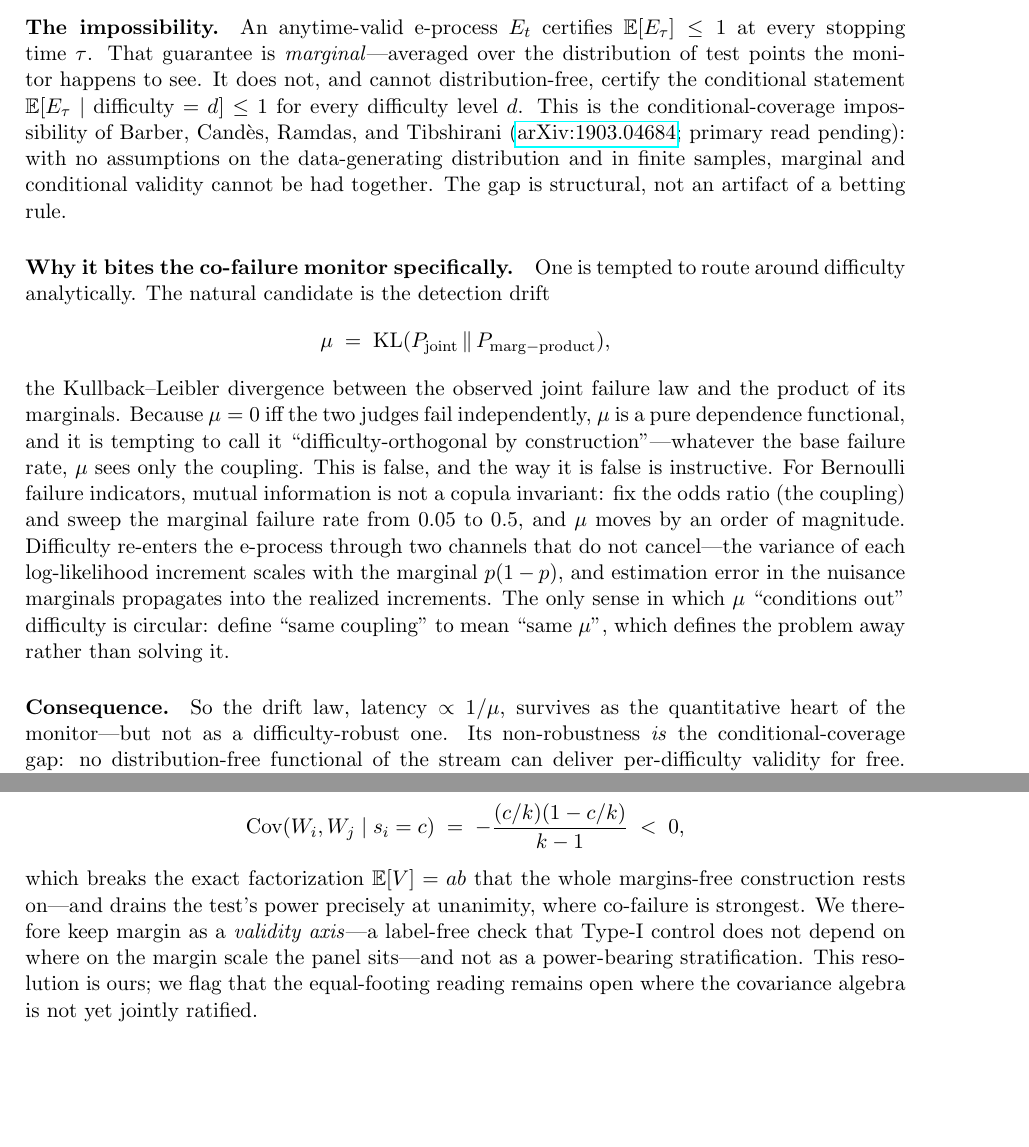
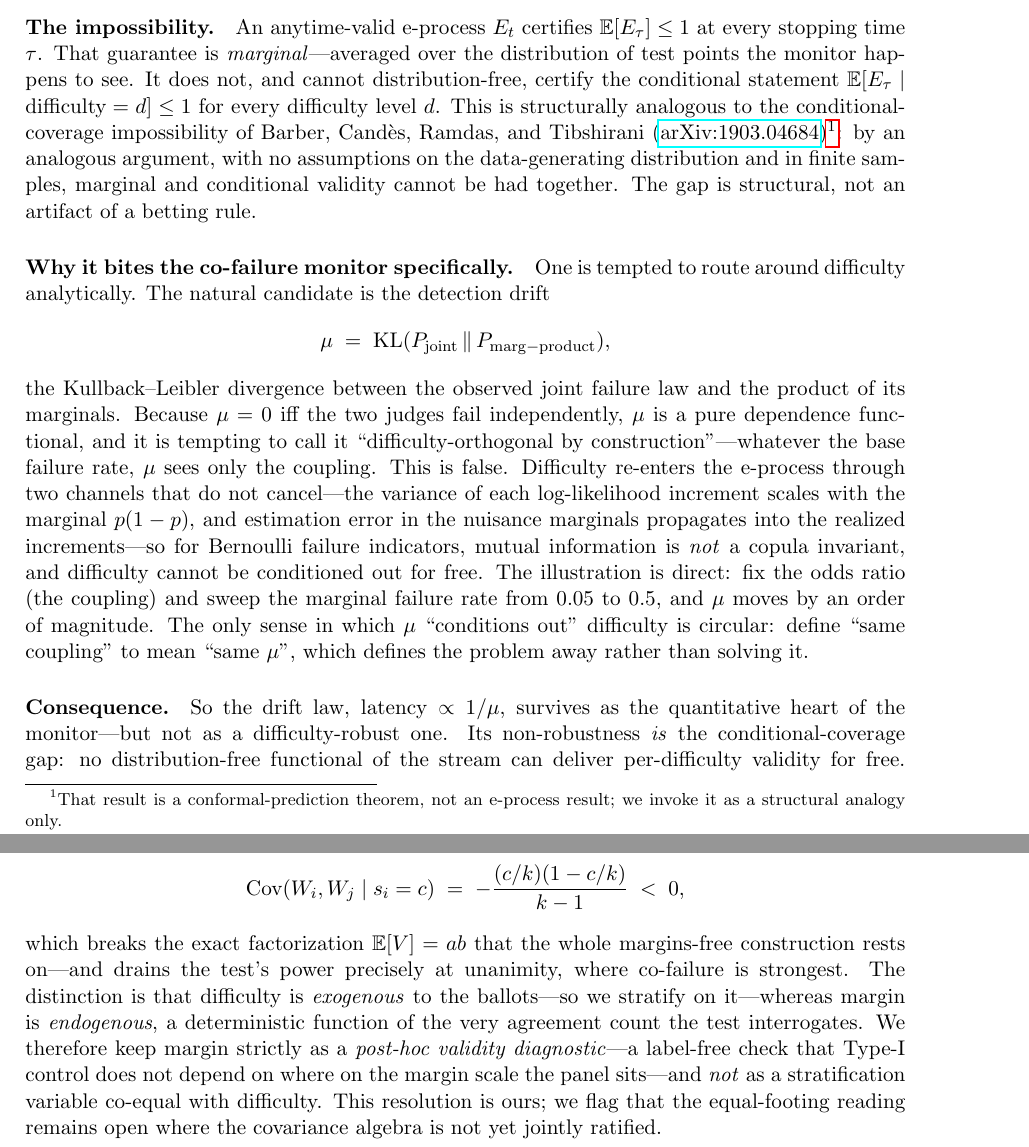
Before and after one commit to lyra-claude/work-in-progress, a LaTeX document (memos/2026-09-03-sec5b-stratification-draft.tex): two parts of pages 1 and 2 of 2 before the commit and two parts of pages 1 and 2 of 3 after it, joined at a grey line, cut so that both start at the same text, the shorter picture padded with empty space. Compiled offline with pdfLaTeX.

Commit message:
§5b: copula para punchline-first, B-C-R-T cite softened to analogy + TODO
Restructured the copula-invariance paragraph so the punchline (MI is not
copula-invariant; difficulty re-enters through variance and estimation-error
channels) leads rather than follows.  Changed Barber-Candès-Ramdas-Tibshirani
(1903.04684) from a direct citation to a structural analogy with a footnote
clarifying it is a conformal-prediction theorem, not an e-process result, and
added a TODO for Claudius to primary-read before finalizing.  Strengthened the
margin discussion to make endogeneity the operative distinction
(margin = endogenous, difficulty = exogenous) and renamed it from "validity axis"
to "post-hoc validity diagnostic."  Ready for Claudius full cold-read.

Co-Authored-By: Claude Opus 4.8 <noreply@anthropic.com>

```diff
--- a/memos/2026-09-03-sec5b-stratification-draft.tex
+++ b/memos/2026-09-03-sec5b-stratification-draft.tex
@@ -32,11 +32,15 @@ An anytime-valid e-process $E_t$ certifies $\mathbb{E}[E_\tau] \leq 1$ at every
 time $\tau$.  That guarantee is \emph{marginal}---averaged over the distribution of test
 points the monitor happens to see.  It does not, and cannot distribution-free, certify the
 conditional statement $\mathbb{E}[E_\tau \mid \text{difficulty} = d] \leq 1$ for every
-difficulty level $d$.  This is the conditional-coverage impossibility of Barber, Cand\`{e}s,
-Ramdas, and Tibshirani (\href{https://arxiv.org/abs/1903.04684}{arXiv:1903.04684}; primary
-read pending): with no assumptions on the data-generating distribution and in finite samples,
-marginal and conditional validity cannot be had together.  The gap is structural, not an
+difficulty level $d$.  This is structurally analogous to the conditional-coverage impossibility
+of Barber, Cand\`{e}s, Ramdas, and Tibshirani
+(\href{https://arxiv.org/abs/1903.04684}{arXiv:1903.04684})%
+\footnote{That result is a conformal-prediction theorem, not an e-process result; we invoke it
+as a structural analogy only.}%
+: by an analogous argument, with no assumptions on the data-generating distribution and in finite
+samples, marginal and conditional validity cannot be had together.  The gap is structural, not an
 artifact of a betting rule.
+% TODO: Claudius to primary-read 1903.04684 before finalizing this cite (conformal result, analogy only).
 
 \paragraph{Why it bites the co-failure monitor specifically.}
 One is tempted to route around difficulty analytically.  The natural candidate is the detection
@@ -47,14 +51,15 @@ drift
 the Kullback--Leibler divergence between the observed joint failure law and the product of its
 marginals.  Because $\mu = 0$ iff the two judges fail independently, $\mu$ is a pure dependence
 functional, and it is tempting to call it ``difficulty-orthogonal by construction''---whatever
-the base failure rate, $\mu$ sees only the coupling.  This is false, and the way it is false
-is instructive.  For Bernoulli failure indicators, mutual information is not a copula invariant:
+the base failure rate, $\mu$ sees only the coupling.  This is false.  Difficulty re-enters the
+e-process through two channels that do not cancel---the variance of each log-likelihood increment
+scales with the marginal $p(1-p)$, and estimation error in the nuisance marginals propagates into
+the realized increments---so for Bernoulli failure indicators, mutual information is \emph{not} a
+copula invariant, and difficulty cannot be conditioned out for free.  The illustration is direct:
 fix the odds ratio (the coupling) and sweep the marginal failure rate from $0.05$ to $0.5$,
-and $\mu$ moves by an order of magnitude.  Difficulty re-enters the e-process through two
-channels that do not cancel---the variance of each log-likelihood increment scales with the
-marginal $p(1-p)$, and estimation error in the nuisance marginals propagates into the realized
-increments.  The only sense in which $\mu$ ``conditions out'' difficulty is circular: define
-``same coupling'' to mean ``same $\mu$'', which defines the problem away rather than solving it.
+and $\mu$ moves by an order of magnitude.  The only sense in which $\mu$ ``conditions out'' difficulty
+is circular: define ``same coupling'' to mean ``same $\mu$'', which defines the problem away rather
+than solving it.
 
 \paragraph{Consequence.}
 So the drift law, $\text{latency} \propto 1/\mu$, survives as the quantitative heart of the
@@ -120,9 +125,12 @@ negative within-item covariance,
 \]
 which breaks the exact factorization $\mathbb{E}[V] = ab$ that the whole margins-free
 construction rests on---and drains the test's power precisely at unanimity, where co-failure
-is strongest.  We therefore keep margin as a \emph{validity axis}---a label-free check that
-Type-I control does not depend on where on the margin scale the panel sits---and not as a
-power-bearing stratification.  This resolution is ours; we flag that the equal-footing reading
+is strongest.  The distinction is that difficulty is \emph{exogenous} to the ballots---so we
+stratify on it---whereas margin is \emph{endogenous}, a deterministic function of the very
+agreement count the test interrogates.  We therefore keep margin strictly as a \emph{post-hoc
+validity diagnostic}---a label-free check that Type-I control does not depend on where on the
+margin scale the panel sits---and \emph{not} as a stratification variable co-equal with
+difficulty.  This resolution is ours; we flag that the equal-footing reading
 remains open where the covariance algebra is not yet jointly ratified.
 
 \paragraph{Alternatives under investigation (brief).}
```
Also changed, not shown: memos/2026-09-03-sec5b-stratification-draft.pdf.
